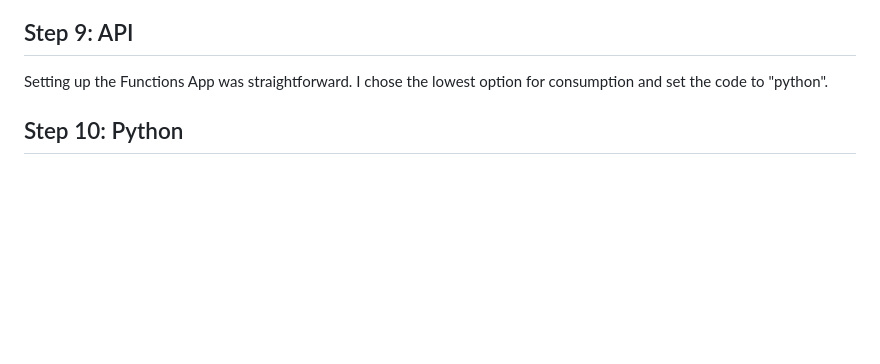
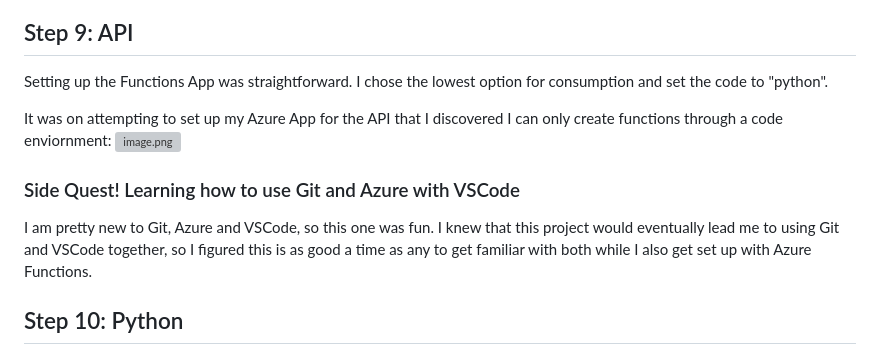
Before and after one commit to dalenfree/azure-resume-challenge, a Markdown page: README.md, the part around the change. Drawn GitHub-style; blank space fills up the shorter version; grey boxes are pictures that could not be loaded.

```diff
--- a/README.md
+++ b/README.md
@@ -52,6 +52,12 @@ Afterward, I created the table using the parameters below:
 ## Step 9: API
 Setting up the Functions App was straightforward. I chose the lowest option for consumption and set the code to "python".
 
+It was on attempting to set up my Azure App for the API that I discovered I can only create functions through a code enviornment:
+[![image.png](https://i.postimg.cc/ryjLQ9M3/image.png)](https://postimg.cc/G94NpGBx)
+
+### Side Quest! Learning how to use Git and Azure with VSCode
+I am pretty new to Git, Azure and VSCode, so this one was fun. I knew that this project would eventually lead me to using Git and VSCode together, so I figured this is as good a time as any to get familiar with both while I also get set up with Azure Functions.
+
 ## Step 10: Python
 
 ## Step 11: Tests
```
